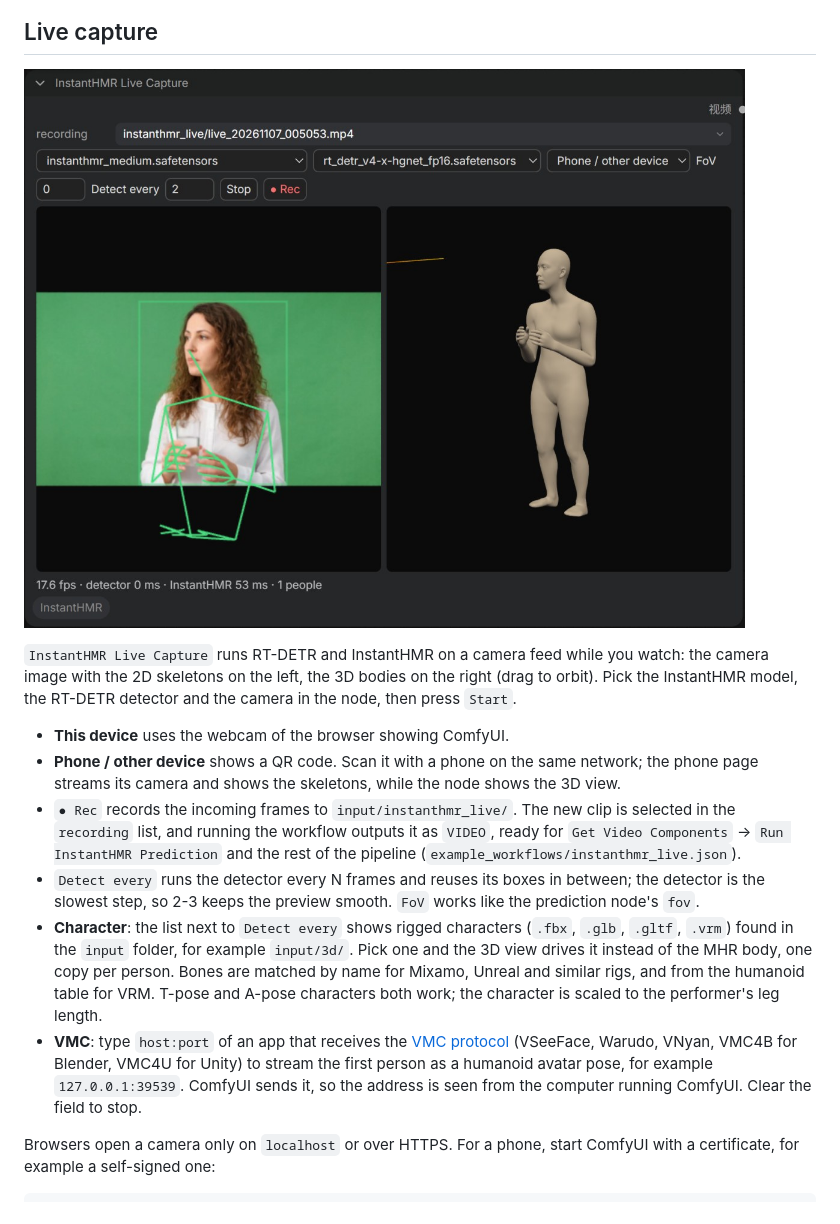
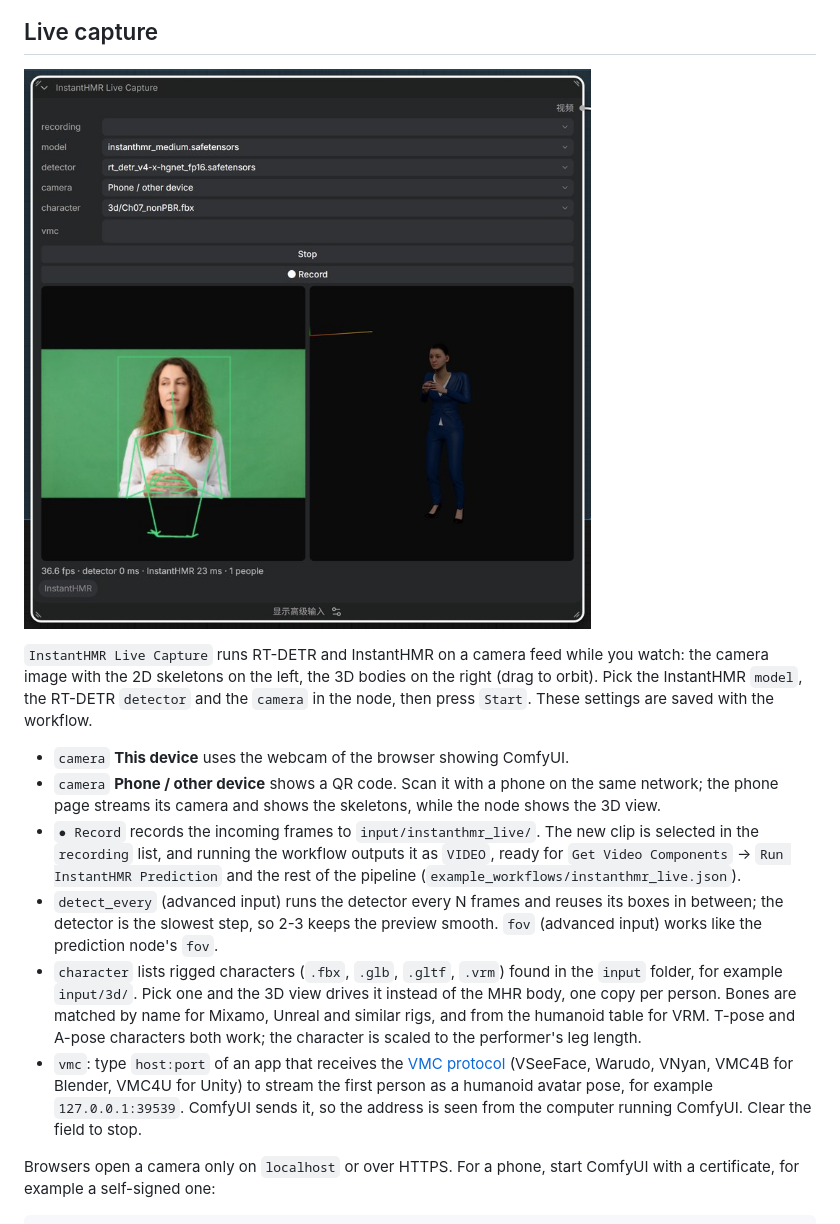
Before and after one commit to jtydhr88/ComfyUI-InstantHMR, a Markdown page: README.md, the part around the change. Drawn GitHub-style; pictures changed too: docs/live_capture.jpg.

```diff
--- a/README.md
+++ b/README.md
@@ -28,14 +28,14 @@ The output works with the native nodes:
 
 ![Live capture](docs/live_capture.jpg)
 
-`InstantHMR Live Capture` runs RT-DETR and InstantHMR on a camera feed while you watch: the camera image with the 2D skeletons on the left, the 3D bodies on the right (drag to orbit). Pick the InstantHMR model, the RT-DETR detector and the camera in the node, then press `Start`.
+`InstantHMR Live Capture` runs RT-DETR and InstantHMR on a camera feed while you watch: the camera image with the 2D skeletons on the left, the 3D bodies on the right (drag to orbit). Pick the InstantHMR `model`, the RT-DETR `detector` and the `camera` in the node, then press `Start`. These settings are saved with the workflow.
 
-- **This device** uses the webcam of the browser showing ComfyUI.
-- **Phone / other device** shows a QR code. Scan it with a phone on the same network; the phone page streams its camera and shows the skeletons, while the node shows the 3D view.
-- `● Rec` records the incoming frames to `input/instanthmr_live/`. The new clip is selected in the `recording` list, and running the workflow outputs it as `VIDEO`, ready for `Get Video Components` → `Run InstantHMR Prediction` and the rest of the pipeline (`example_workflows/instanthmr_live.json`).
-- `Detect every` runs the detector every N frames and reuses its boxes in between; the detector is the slowest step, so 2-3 keeps the preview smooth. `FoV` works like the prediction node's `fov`.
-- **Character**: the list next to `Detect every` shows rigged characters (`.fbx`, `.glb`, `.gltf`, `.vrm`) found in the `input` folder, for example `input/3d/`. Pick one and the 3D view drives it instead of the MHR body, one copy per person. Bones are matched by name for Mixamo, Unreal and similar rigs, and from the humanoid table for VRM. T-pose and A-pose characters both work; the character is scaled to the performer's leg length.
-- **VMC**: type `host:port` of an app that receives the [VMC protocol](https://protocol.vmc.info/) (VSeeFace, Warudo, VNyan, VMC4B for Blender, VMC4U for Unity) to stream the first person as a humanoid avatar pose, for example `127.0.0.1:39539`. ComfyUI sends it, so the address is seen from the computer running ComfyUI. Clear the field to stop.
+- `camera` **This device** uses the webcam of the browser showing ComfyUI.
+- `camera` **Phone / other device** shows a QR code. Scan it with a phone on the same network; the phone page streams its camera and shows the skeletons, while the node shows the 3D view.
+- `● Record` records the incoming frames to `input/instanthmr_live/`. The new clip is selected in the `recording` list, and running the workflow outputs it as `VIDEO`, ready for `Get Video Components` → `Run InstantHMR Prediction` and the rest of the pipeline (`example_workflows/instanthmr_live.json`).
+- `detect_every` (advanced input) runs the detector every N frames and reuses its boxes in between; the detector is the slowest step, so 2-3 keeps the preview smooth. `fov` (advanced input) works like the prediction node's `fov`.
+- `character` lists rigged characters (`.fbx`, `.glb`, `.gltf`, `.vrm`) found in the `input` folder, for example `input/3d/`. Pick one and the 3D view drives it instead of the MHR body, one copy per person. Bones are matched by name for Mixamo, Unreal and similar rigs, and from the humanoid table for VRM. T-pose and A-pose characters both work; the character is scaled to the performer's leg length.
+- `vmc`: type `host:port` of an app that receives the [VMC protocol](https://protocol.vmc.info/) (VSeeFace, Warudo, VNyan, VMC4B for Blender, VMC4U for Unity) to stream the first person as a humanoid avatar pose, for example `127.0.0.1:39539`. ComfyUI sends it, so the address is seen from the computer running ComfyUI. Clear the field to stop.
 
 Browsers open a camera only on `localhost` or over HTTPS. For a phone, start ComfyUI with a certificate, for example a self-signed one:
 
```
Also changed, not shown: README.zh-CN.md (+7 -7 lines), 4 other files.
